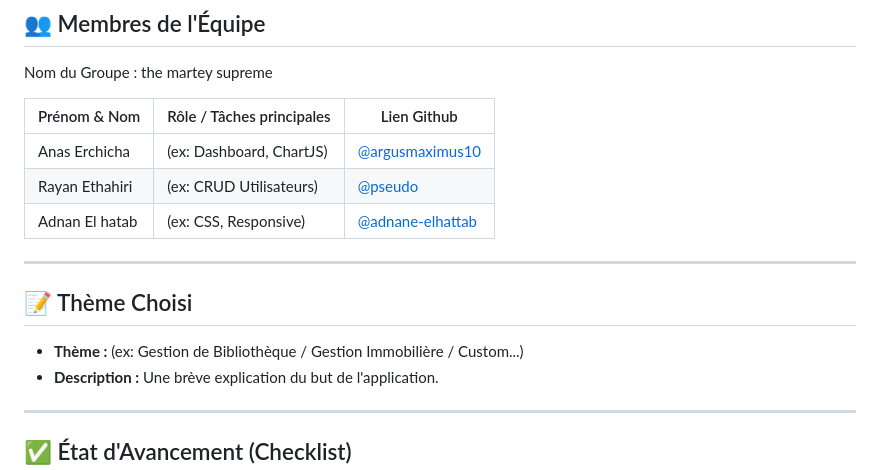
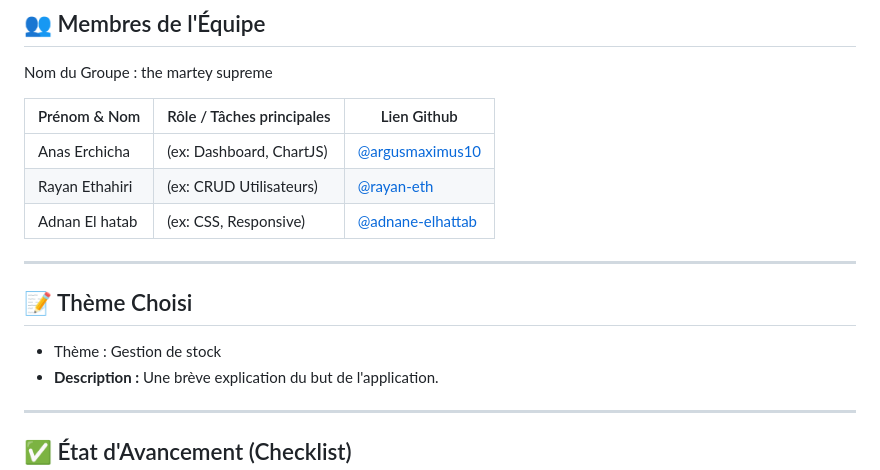
Before and after one commit to argusmaximus10/The-Supreme-Project-, a Markdown page: README.md, the part around the change. Rendered like a GitHub page.

```diff
--- a/README.md
+++ b/README.md
@@ -20,14 +20,14 @@ Nom du Groupe : the martey supreme
 | Prénom & Nom | Rôle / Tâches principales | Lien Github |
 |--------------|---------------------------|-------------|
 | Anas Erchicha  | (ex: Dashboard, ChartJS)  | [@argusmaximus10](https://github.com/argusmaximus10) |
-| Rayan Ethahiri   | (ex: CRUD Utilisateurs)   | [@pseudo](https://github.com/pseudo) |
+| Rayan Ethahiri   | (ex: CRUD Utilisateurs)   | [@rayan-eth](https://github.com/rayan-eth) |
 | Adnan El hatab   | (ex: CSS, Responsive)     | [@adnane-elhattab](https://github.com/adnane-elhattab) |
 
 ---
 
 ## 📝 Thème Choisi
 <!-- Indiquez le thème choisi parmi la liste ou votre sujet personnalisé -->
-*   **Thème :** (ex: Gestion de Bibliothèque / Gestion Immobilière / Custom...)
+*   Thème : Gestion de stock
 *   **Description :** Une brève explication du but de l'application.
 
 ---
```
